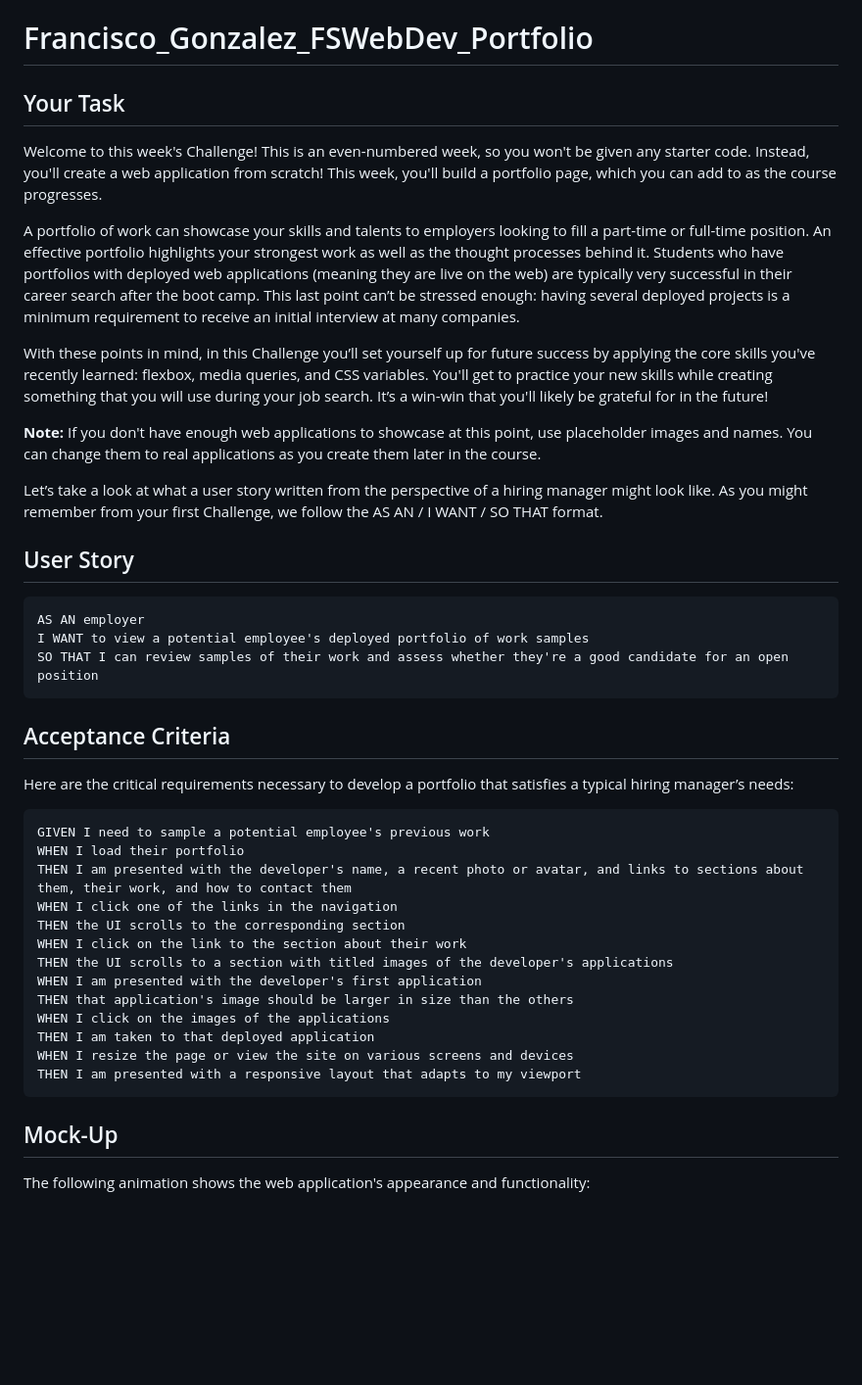
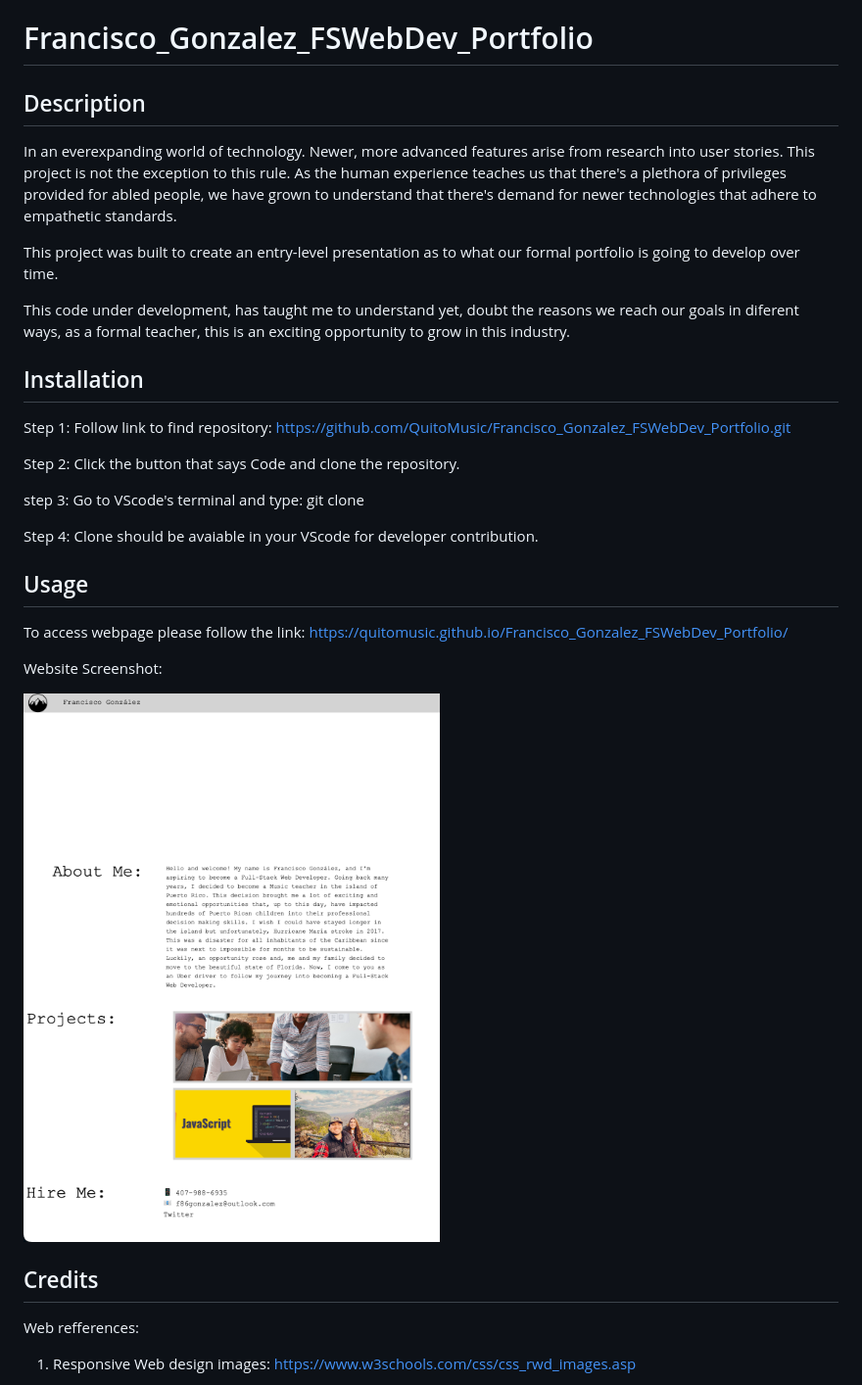
Before and after one commit to QuitoMusic/Francisco_Gonzalez_FSWebDev_Portfolio, a Markdown page: README.md, the part around the change printed below. Shown: that part at 98% size. GitHub-like rendering; pictures changed too: assets/images/Screenshot 2023-04-27 at 11.09.02 PM.png (added); blank space fills up the shorter version.

Commit message:
README Created

````diff
--- a/README.md
+++ b/README.md
@@ -1,49 +1,36 @@
 # Francisco_Gonzalez_FSWebDev_Portfolio
 
-## Your Task
+## Description
 
-Welcome to this week's Challenge! This is an even-numbered week, so you won't be given any starter code. Instead, you'll create a web application from scratch! This week, you'll build a portfolio page, which you can add to as the course progresses.
+In an everexpanding world of technology. Newer, more advanced features arise from research into user stories. This project is not the exception to this rule. As the human experience teaches us that there's a plethora of privileges provided for abled people, we have grown to understand that there's demand for newer technologies that adhere to empathetic standards.
 
-A portfolio of work can showcase your skills and talents to employers looking to fill a part-time or full-time position. An effective portfolio highlights your strongest work as well as the thought processes behind it. Students who have portfolios with deployed web applications (meaning they are live on the web) are typically very successful in their career search after the boot camp. This last point can’t be stressed enough: having several deployed projects is a minimum requirement to receive an initial interview at many companies.
+ This project was built to create an entry-level presentation as to what our formal portfolio is going to develop over time.
 
-With these points in mind, in this Challenge you’ll set yourself up for future success by applying the core skills you've recently learned: flexbox, media queries, and CSS variables. You'll get to practice your new skills while creating something that you will use during your job search. It’s a win-win that you'll likely be grateful for in the future!
+This code under development, has taught me to understand yet, doubt the reasons we reach our goals in diferent ways, as a formal teacher, this is an exciting opportunity to grow in this industry.
 
-**Note:** If you don't have enough web applications to showcase at this point, use placeholder images and names. You can change them to real applications as you create them later in the course.
+## Installation
 
-Let’s take a look at what a user story written from the perspective of a hiring manager might look like. As you might remember from your first Challenge, we follow the AS AN / I WANT / SO THAT format.
+Step 1: Follow link to find repository:
+https://github.com/QuitoMusic/Francisco_Gonzalez_FSWebDev_Portfolio.git
 
+Step 2: Click the button that says Code and clone the repository.
 
-## User Story
+step 3: Go to VScode's terminal and type: git clone <Paste clone here>
 
-```
-AS AN employer
-I WANT to view a potential employee's deployed portfolio of work samples
-SO THAT I can review samples of their work and assess whether they're a good candidate for an open position
-```
+Step 4: Clone should be avaiable in your VScode for developer contribution.
 
+## Usage
 
-## Acceptance Criteria
+To access webpage please follow the link:
+https://quitomusic.github.io/Francisco_Gonzalez_FSWebDev_Portfolio/
 
-Here are the critical requirements necessary to develop a portfolio that satisfies a typical hiring manager’s needs:
+Website Screenshot:
 
-```
-GIVEN I need to sample a potential employee's previous work
-WHEN I load their portfolio
-THEN I am presented with the developer's name, a recent photo or avatar, and links to sections about them, their work, and how to contact them
-WHEN I click one of the links in the navigation
-THEN the UI scrolls to the corresponding section
-WHEN I click on the link to the section about their work
-THEN the UI scrolls to a section with titled images of the developer's applications
-WHEN I am presented with the developer's first application
-THEN that application's image should be larger in size than the others
-WHEN I click on the images of the applications
-THEN I am taken to that deployed application
-WHEN I resize the page or view the site on various screens and devices
-THEN I am presented with a responsive layout that adapts to my viewport
-```
+![Horiseon Webpage Screenshot](./assets/images/Screenshot%202023-04-27%20at%2011.09.02%20PM.png)
 
+## Credits
 
-## Mock-Up
+Web refferences:
 
-The following animation shows the web application's appearance and functionality:
+1. Responsive Web design images: https://www.w3schools.com/css/css_rwd_images.asp
 
````
Also changed, not shown: other parts of README.md (+9 -49 lines), 1 other file.
